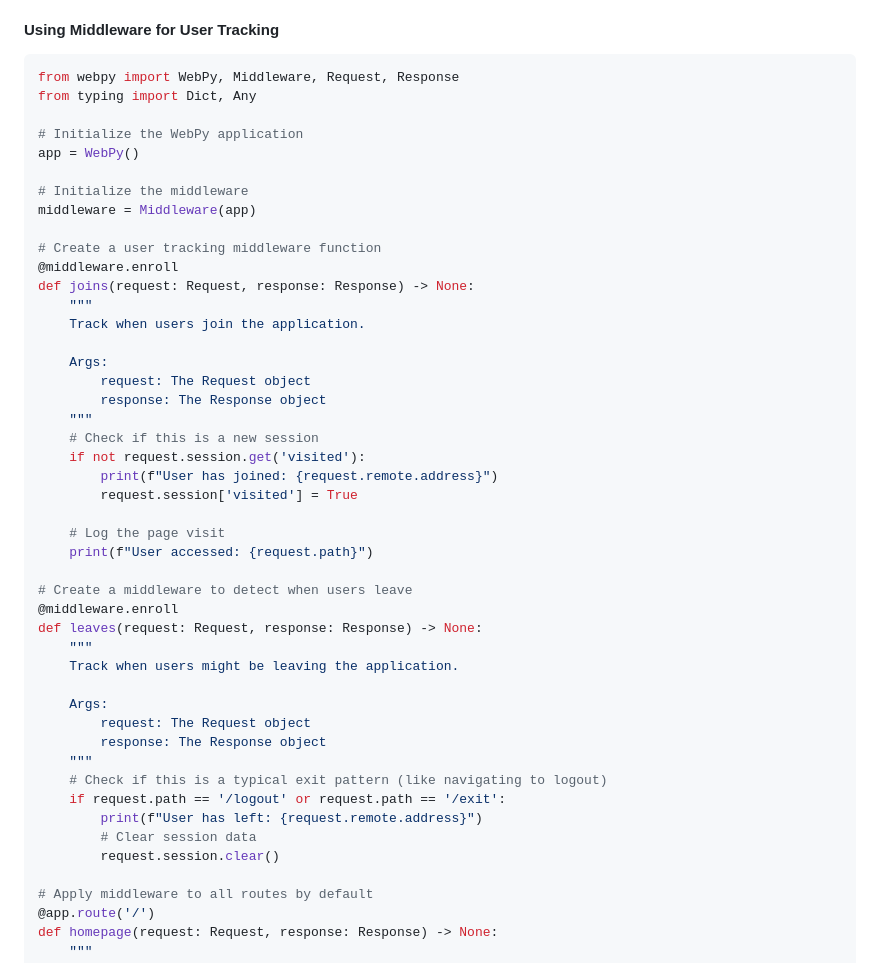
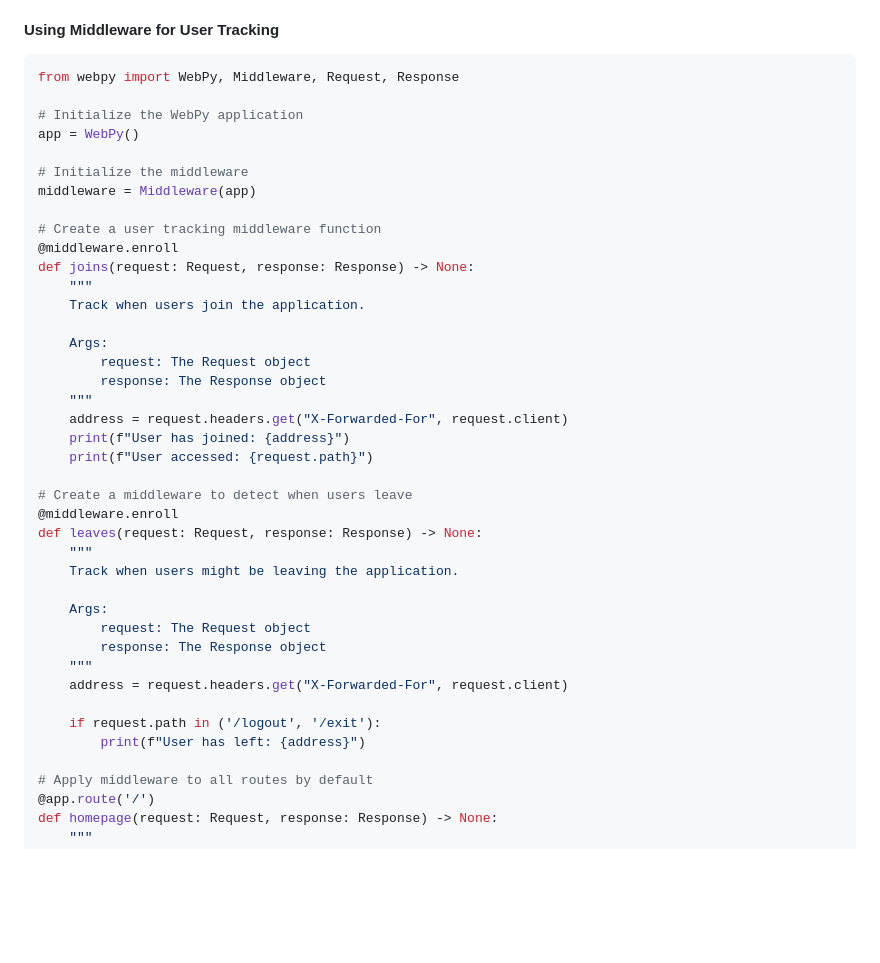
Before and after one commit to ApaxPhoenix/WebPy, a Markdown page: README.md, the part around the change. Rendered like a GitHub page; blank space fills up the shorter version.

````diff
--- a/README.md
+++ b/README.md
@@ -316,7 +316,6 @@ WebPy includes a Middleware system for processing requests and responses. Below
 
 ```python
 from webpy import WebPy, Middleware, Request, Response
-from typing import Dict, Any
 
 # Initialize the WebPy application
 app = WebPy()
@@ -334,12 +333,8 @@ def joins(request: Request, response: Response) -> None:
         request: The Request object
         response: The Response object
     """
-    # Check if this is a new session
-    if not request.session.get('visited'):
-        print(f"User has joined: {request.remote.address}")
-        request.session['visited'] = True
-
-    # Log the page visit
+    address = request.headers.get("X-Forwarded-For", request.client)
+    print(f"User has joined: {address}")
     print(f"User accessed: {request.path}")
 
 # Create a middleware to detect when users leave
@@ -352,11 +347,10 @@ def leaves(request: Request, response: Response) -> None:
         request: The Request object
         response: The Response object
     """
-    # Check if this is a typical exit pattern (like navigating to logout)
-    if request.path == '/logout' or request.path == '/exit':
-        print(f"User has left: {request.remote.address}")
-        # Clear session data
-        request.session.clear()
+    address = request.headers.get("X-Forwarded-For", request.client)
+
+    if request.path in ('/logout', '/exit'):
+        print(f"User has left: {address}")
 
 # Apply middleware to all routes by default
 @app.route('/')
````
